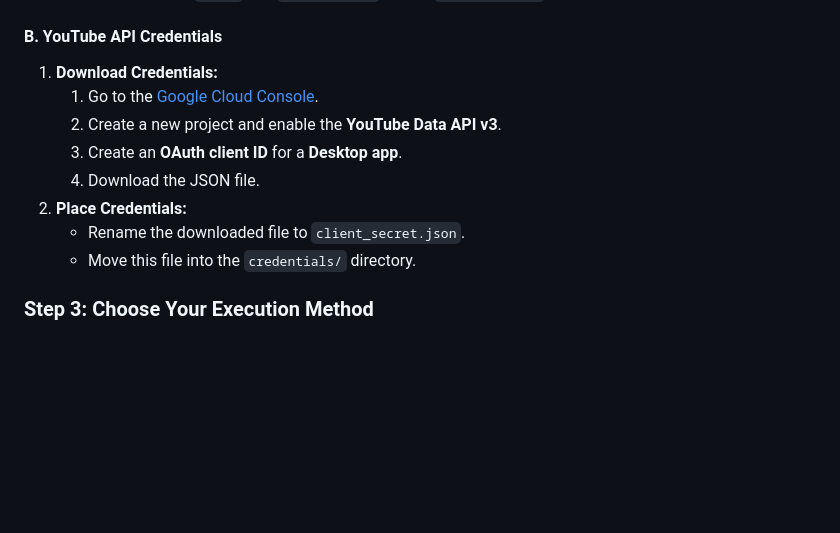
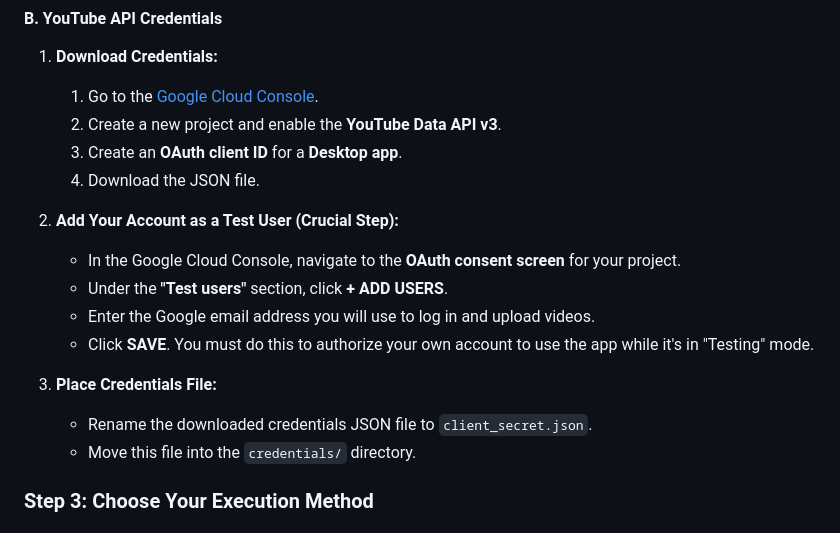
Before and after one commit to Clover33-s/simple-website, a Markdown page: README.md, the part around the change. Drawn GitHub-style; blank space fills up the shorter version.

Commit message:
docs: Add 'Test User' setup instructions to README
This commit addresses the final authentication issue related to Google's OAuth 2.0 security policy. The `README.md` file has been updated to include a crucial new step in the setup process.

Users are now instructed to add their Google account as a "Test User" in the OAuth consent screen of their Google Cloud project. This is a mandatory step for authorizing unverified applications and resolves the "doesn't comply with Google's OAuth 2.0 policy" error.

This change completes the documentation, ensuring users have a clear and successful setup experience.

```diff
--- a/README.md
+++ b/README.md
@@ -48,8 +48,14 @@ This application requires API keys from OpenAI, Stability AI, and Google (for Yo
     2.  Create a new project and enable the **YouTube Data API v3**.
     3.  Create an **OAuth client ID** for a **Desktop app**.
     4.  Download the JSON file.
-2.  **Place Credentials:**
-    -   Rename the downloaded file to `client_secret.json`.
+2.  **Add Your Account as a Test User (Crucial Step):**
+    -   In the Google Cloud Console, navigate to the **OAuth consent screen** for your project.
+    -   Under the **"Test users"** section, click **+ ADD USERS**.
+    -   Enter the Google email address you will use to log in and upload videos.
+    -   Click **SAVE**. You must do this to authorize your own account to use the app while it's in "Testing" mode.
+
+3.  **Place Credentials File:**
+    -   Rename the downloaded credentials JSON file to `client_secret.json`.
     -   Move this file into the `credentials/` directory.
 
 ### Step 3: Choose Your Execution Method
```
